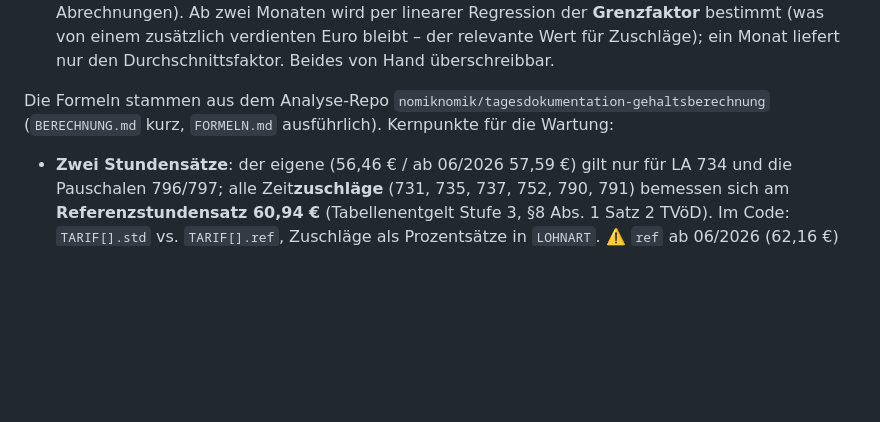
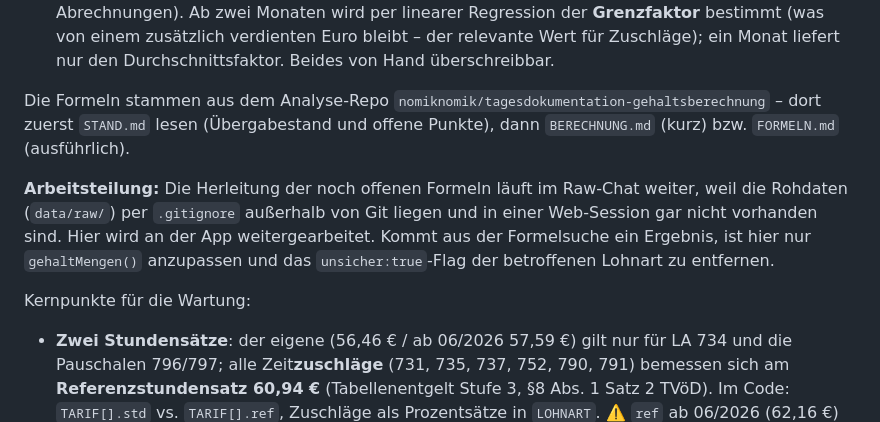
Before and after one commit to nomiknomik/tagesdokumentation-ueberstunden-rufdienst, a Markdown page: CLAUDE.md, the part around the change. GitHub-like rendering; blank space fills up the shorter version.

Commit message:
CLAUDE.md: Arbeitsteilung zwischen Formelsuche und App-Arbeit festhalten
Die Herleitung der noch offenen Lohnarten laeuft im Raw-Chat weiter (die
Rohdaten liegen ausserhalb von Git und fehlen in einer Web-Session), die
App-Arbeit hier. Verweis auf STAND.md im Analyse-Repo ergaenzt und
festgehalten, dass bei einem Formel-Ergebnis hier nur gehaltMengen() und
das unsicher-Flag anzufassen sind.

Co-Authored-By: Claude Opus 5 <noreply@anthropic.com>
Claude-Session: https://claude.ai/code/session_01B11sRBhDRBR8abMmZaN7Fa

```diff
--- a/CLAUDE.md
+++ b/CLAUDE.md
@@ -421,8 +421,18 @@ Fachlogik-Anteil, siehe „Zwei parallele Dateien"):
   liefert nur den Durchschnittsfaktor. Beides von Hand überschreibbar.
 
 Die Formeln stammen aus dem Analyse-Repo
-`nomiknomik/tagesdokumentation-gehaltsberechnung` (`BERECHNUNG.md` kurz,
-`FORMELN.md` ausführlich). Kernpunkte für die Wartung:
+`nomiknomik/tagesdokumentation-gehaltsberechnung` – dort zuerst `STAND.md`
+lesen (Übergabestand und offene Punkte), dann `BERECHNUNG.md` (kurz) bzw.
+`FORMELN.md` (ausführlich).
+
+**Arbeitsteilung:** Die Herleitung der noch offenen Formeln läuft im Raw-Chat
+weiter, weil die Rohdaten (`data/raw/`) per `.gitignore` außerhalb von Git
+liegen und in einer Web-Session gar nicht vorhanden sind. Hier wird an der
+App weitergearbeitet. Kommt aus der Formelsuche ein Ergebnis, ist hier nur
+`gehaltMengen()` anzupassen und das `unsicher:true`-Flag der betroffenen
+Lohnart zu entfernen.
+
+Kernpunkte für die Wartung:
 
 - **Zwei Stundensätze**: der eigene (56,46 € / ab 06/2026 57,59 €) gilt nur
   für LA 734 und die Pauschalen 796/797; alle Zeit**zuschläge** (731, 735,
```
